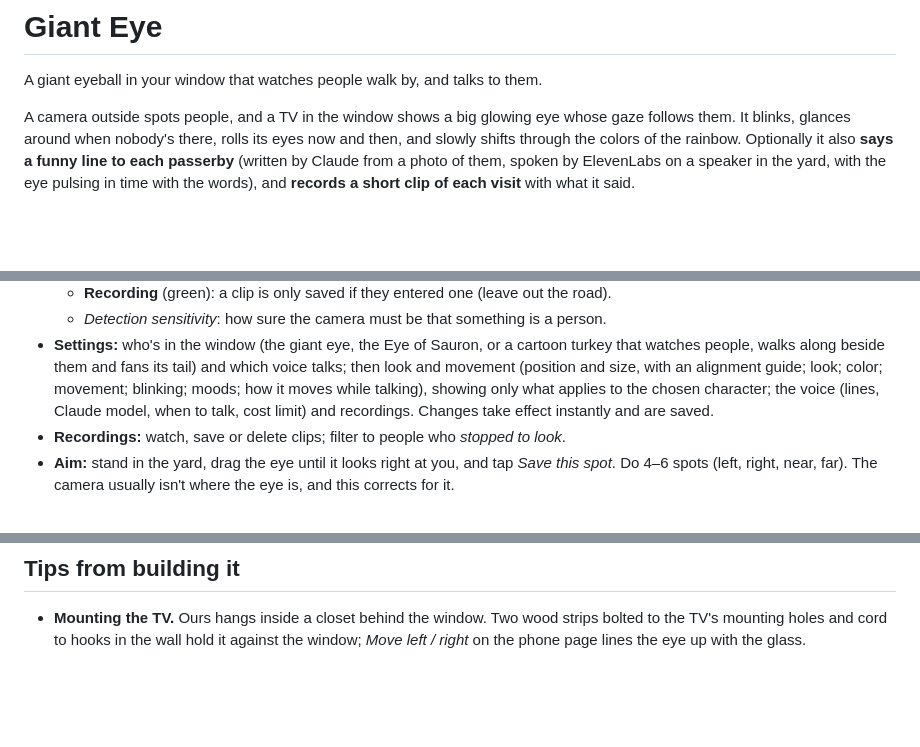
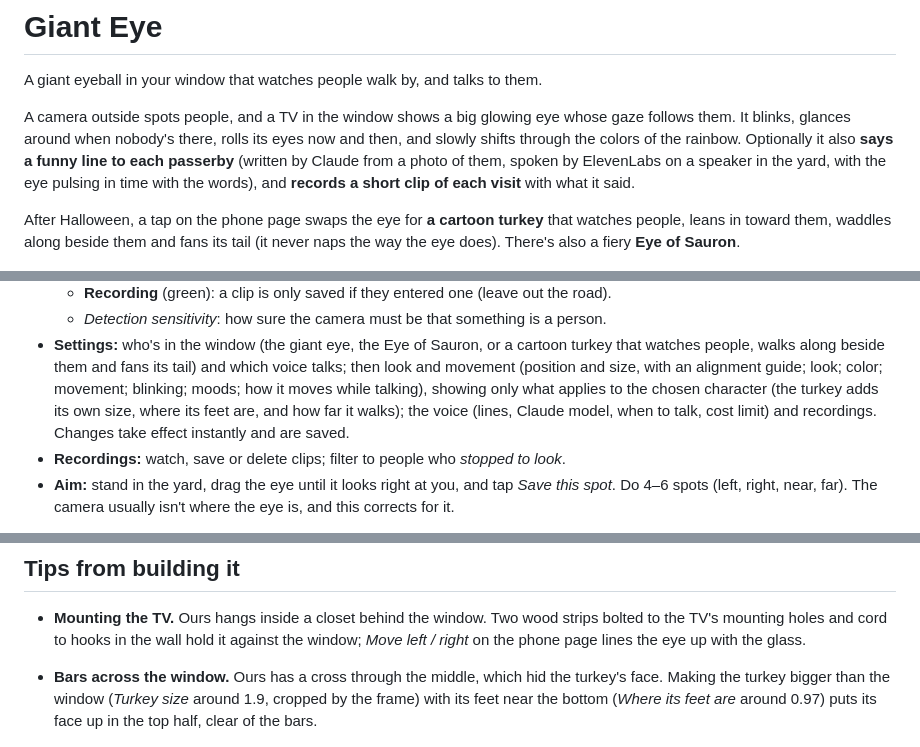
Before and after one commit to F86Pilot/giant-window-eye, a Markdown page: README.md, 3 parts joined by grey strips. GitHub-like rendering; blank space fills up the shorter version.

Commit message:
README: the turkey, its size settings, and fitting it around window bars
Co-Authored-By: Claude Opus 5.5 <noreply@anthropic.com>

```diff
--- a/README.md
+++ b/README.md
@@ -8,6 +8,10 @@ and then, and slowly shifts through the colors of the rainbow. Optionally it als
 **says a funny line to each passerby** (written by Claude from a photo of them, spoken
 by ElevenLabs on a speaker in the yard, with the eye pulsing in time with the words),
 and **records a short clip of each visit** with what it said.
+
+After Halloween, a tap on the phone page swaps the eye for **a cartoon turkey** that
+watches people, leans in toward them, waddles along beside them and fans its tail (it
+never naps the way the eye does). There's also a fiery **Eye of Sauron**.
 
 <p align="center">
   <img src="docs/house-at-dusk.jpg" alt="The eye glowing green in a round upstairs window at dusk" width="520">
@@ -217,7 +221,7 @@ Open `http://<tracker-computer-ip>:8085/calibrate`:
   that watches people, walks along beside them and fans its tail) and which voice talks; then
   look and movement (position and size, with an alignment guide; look; color; movement;
   blinking; moods; how it moves while talking), showing only what applies to the chosen
-  character; the voice (lines, Claude model, when to talk, cost limit) and recordings.
+  character (the turkey adds its own size, where its feet are, and how far it walks); the voice (lines, Claude model, when to talk, cost limit) and recordings.
   Changes take effect instantly and are saved.
 - **Recordings:** watch, save or delete clips; filter to people who *stopped to look*.
 - **Aim:** stand in the yard, drag the eye until it looks right at you, and tap
@@ -247,6 +251,10 @@ slow anything down and uses the same single camera connection.
 - **Mounting the TV.** Ours hangs inside a closet behind the window. Two wood strips
   bolted to the TV's mounting holes and cord to hooks in the wall hold it against the
   window; *Move left / right* on the phone page lines the eye up with the glass.
+- **Bars across the window.** Ours has a cross through the middle, which hid the
+  turkey's face. Making the turkey bigger than the window (*Turkey size* around 1.9, cropped
+  by the frame) with its feet near the bottom (*Where its feet are* around 0.97) puts its
+  face up in the top half, clear of the bars.
 
   <img src="docs/tv-mount.jpg" alt="Back of the TV hung in a closet with two wood strips and cord" width="300">
 
```
